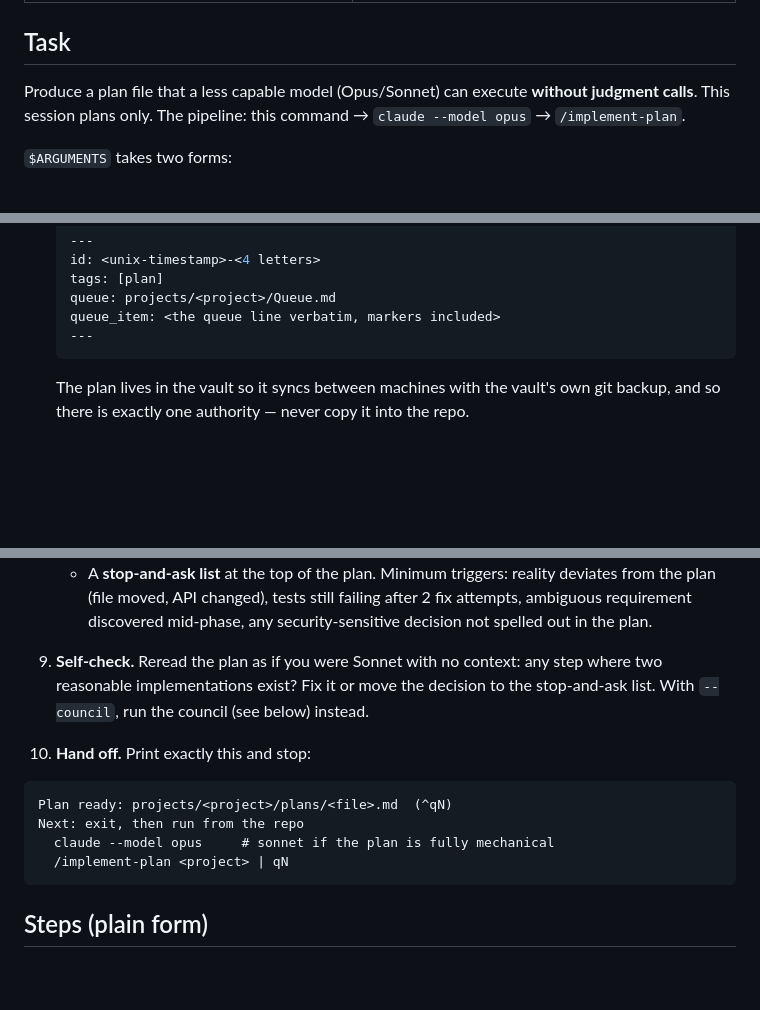
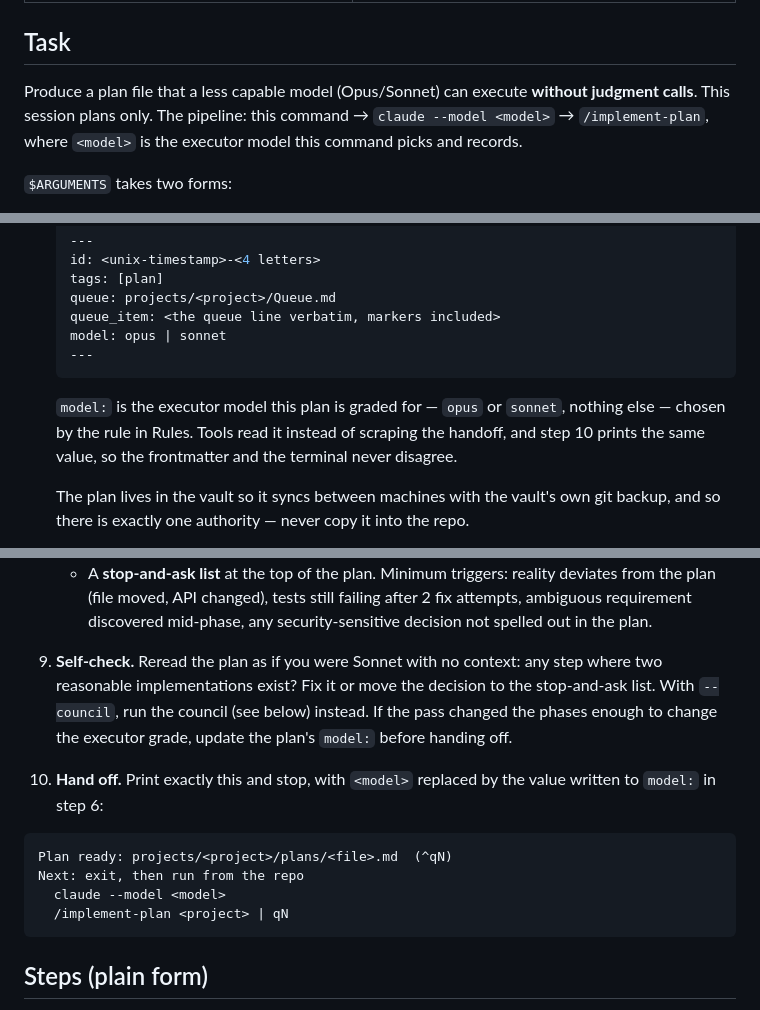
Before and after one commit to pablobfonseca/dotfiles, a Markdown page: claude/commands/fable-plan.md, 3 parts joined by grey strips. Drawn GitHub-style; blank space fills up the shorter version.

Commit message:
claude: /fable-plan records the executor model as the plan's model: frontmatter

````diff
--- a/claude/commands/fable-plan.md
+++ b/claude/commands/fable-plan.md
@@ -5,7 +5,7 @@ argument-hint: "<project> | <item: qN, #issue, or text> — or a plain task desc
 
 ## Task
 
-Produce a plan file that a less capable model (Opus/Sonnet) can execute **without judgment calls**. This session plans only. The pipeline: this command → `claude --model opus` → `/implement-plan`.
+Produce a plan file that a less capable model (Opus/Sonnet) can execute **without judgment calls**. This session plans only. The pipeline: this command → `claude --model <model>` → `/implement-plan`, where `<model>` is the executor model this command picks and records.
 
 `$ARGUMENTS` takes two forms:
 
@@ -34,8 +34,11 @@ If empty, ask for it and stop.
    tags: [plan]
    queue: projects/<project>/Queue.md
    queue_item: <the queue line verbatim, markers included>
+   model: opus | sonnet
    ---
    ```
+
+   `model:` is the executor model this plan is graded for — `opus` or `sonnet`, nothing else — chosen by the rule in Rules. Tools read it instead of scraping the handoff, and step 10 prints the same value, so the frontmatter and the terminal never disagree.
 
    The plan lives in the vault so it syncs between machines with the vault's own git backup, and so there is exactly one authority — never copy it into the repo.
 
@@ -47,14 +50,14 @@ If empty, ask for it and stop.
    - Acceptance checks: observable behavior, not "should work".
    - A **stop-and-ask list** at the top of the plan. Minimum triggers: reality deviates from the plan (file moved, API changed), tests still failing after 2 fix attempts, ambiguous requirement discovered mid-phase, any security-sensitive decision not spelled out in the plan.
 
-9. **Self-check.** Reread the plan as if you were Sonnet with no context: any step where two reasonable implementations exist? Fix it or move the decision to the stop-and-ask list. With `--council`, run the council (see below) instead.
+9. **Self-check.** Reread the plan as if you were Sonnet with no context: any step where two reasonable implementations exist? Fix it or move the decision to the stop-and-ask list. With `--council`, run the council (see below) instead. If the pass changed the phases enough to change the executor grade, update the plan's `model:` before handing off.
 
-10. **Hand off.** Print exactly this and stop:
+10. **Hand off.** Print exactly this and stop, with `<model>` replaced by the value written to `model:` in step 6:
 
    ```
    Plan ready: projects/<project>/plans/<file>.md  (^qN)
    Next: exit, then run from the repo
-     claude --model opus     # sonnet if the plan is fully mechanical
+     claude --model <model>
      /implement-plan <project> | qN
    ```
 
````
Also changed, not shown: other parts of claude/commands/fable-plan.md (+1 -1 lines).
